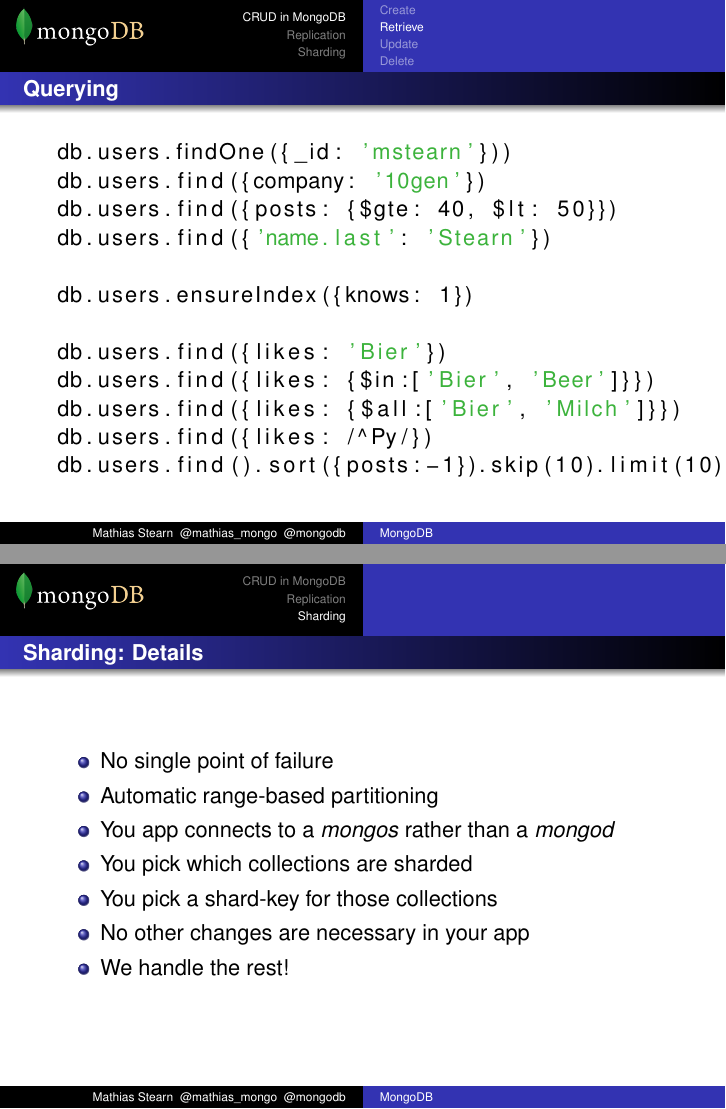
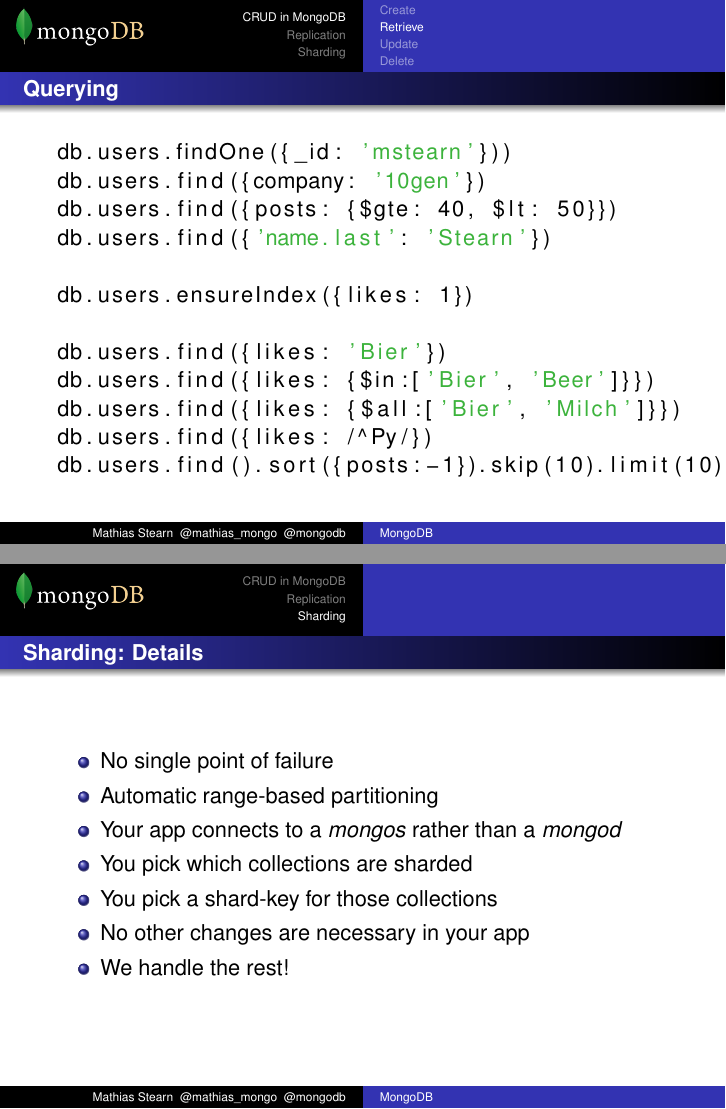
Before and after one commit to RedBeard0531/Mongo_Presentations, LaTeX slides (20100607-berlin-buzzwords.tex): pages 4 and 15 of 17, joined at a grey line. Compiled offline with pdfLaTeX.

Commit message:
fixes for buzzwords presentation

```diff
--- a/20100607-berlin-buzzwords.tex
+++ b/20100607-berlin-buzzwords.tex
@@ -131,7 +131,7 @@
 db.users.find({posts: {$gte: 40, $lt: 50}})
 db.users.find({'name.last': 'Stearn'})
 
-db.users.ensureIndex({knows: 1})
+db.users.ensureIndex({likes: 1})
 
 db.users.find({likes: 'Bier'})
 db.users.find({likes: {$in:['Bier', 'Beer']}})
@@ -354,7 +354,7 @@
   \begin{itemize}
     \item No single point of failure
     \item Automatic range-based partitioning
-    \item You app connects to a $mongos$ rather than a $mongod$
+    \item Your app connects to a $mongos$ rather than a $mongod$
     \item You pick which collections are sharded
     \item You pick a shard-key for those collections
     \item No other changes are necessary in your app
```
Also changed, not shown: 20100607-berlin-buzzwords.pdf.
